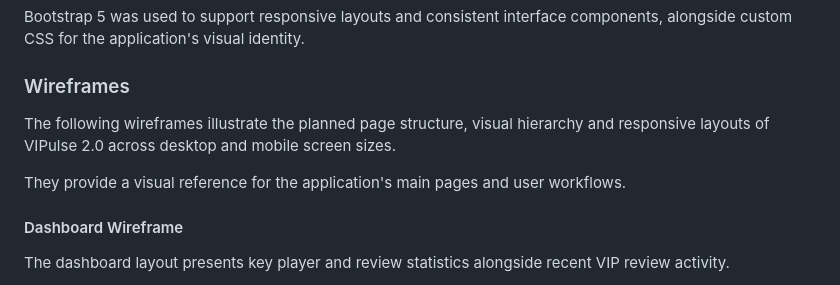
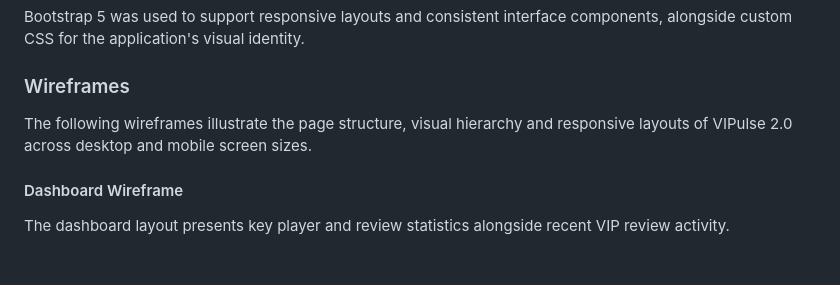
Before and after one commit to Azhdakurt/vipulse-2, a Markdown page: README.md, the part around the change. Drawn GitHub-style; blank space fills up the shorter version.

Commit message:
refine wireframe documentation

```diff
--- a/README.md
+++ b/README.md
@@ -276,9 +276,7 @@ Bootstrap 5 was used to support responsive layouts and consistent interface comp
 
 ### Wireframes
 
-The following wireframes illustrate the planned page structure, visual hierarchy and responsive layouts of VIPulse 2.0 across desktop and mobile screen sizes.
-
-They provide a visual reference for the application's main pages and user workflows.
+The following wireframes illustrate the page structure, visual hierarchy and responsive layouts of VIPulse 2.0 across desktop and mobile screen sizes.
 
 #### Dashboard Wireframe
 
```
